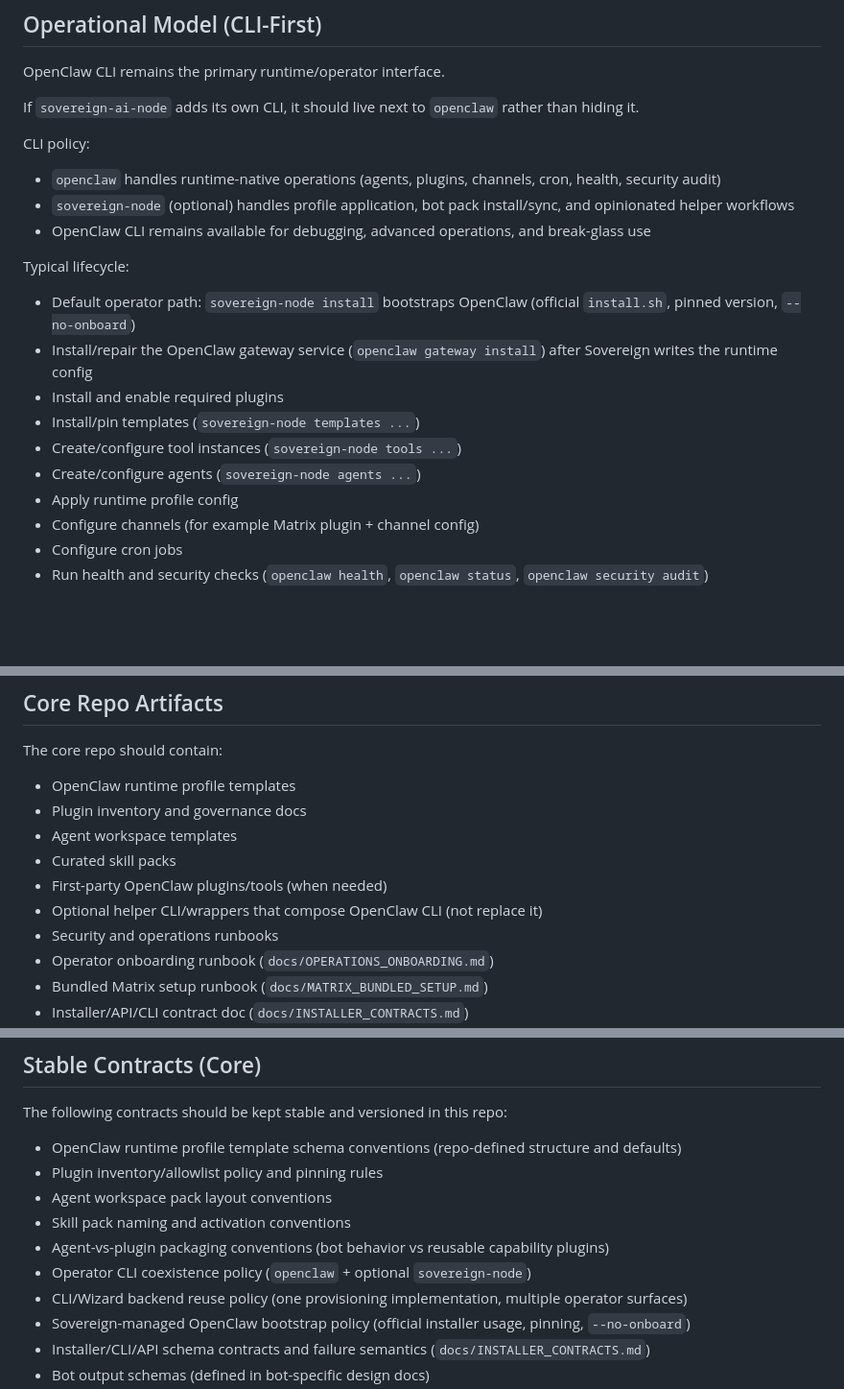
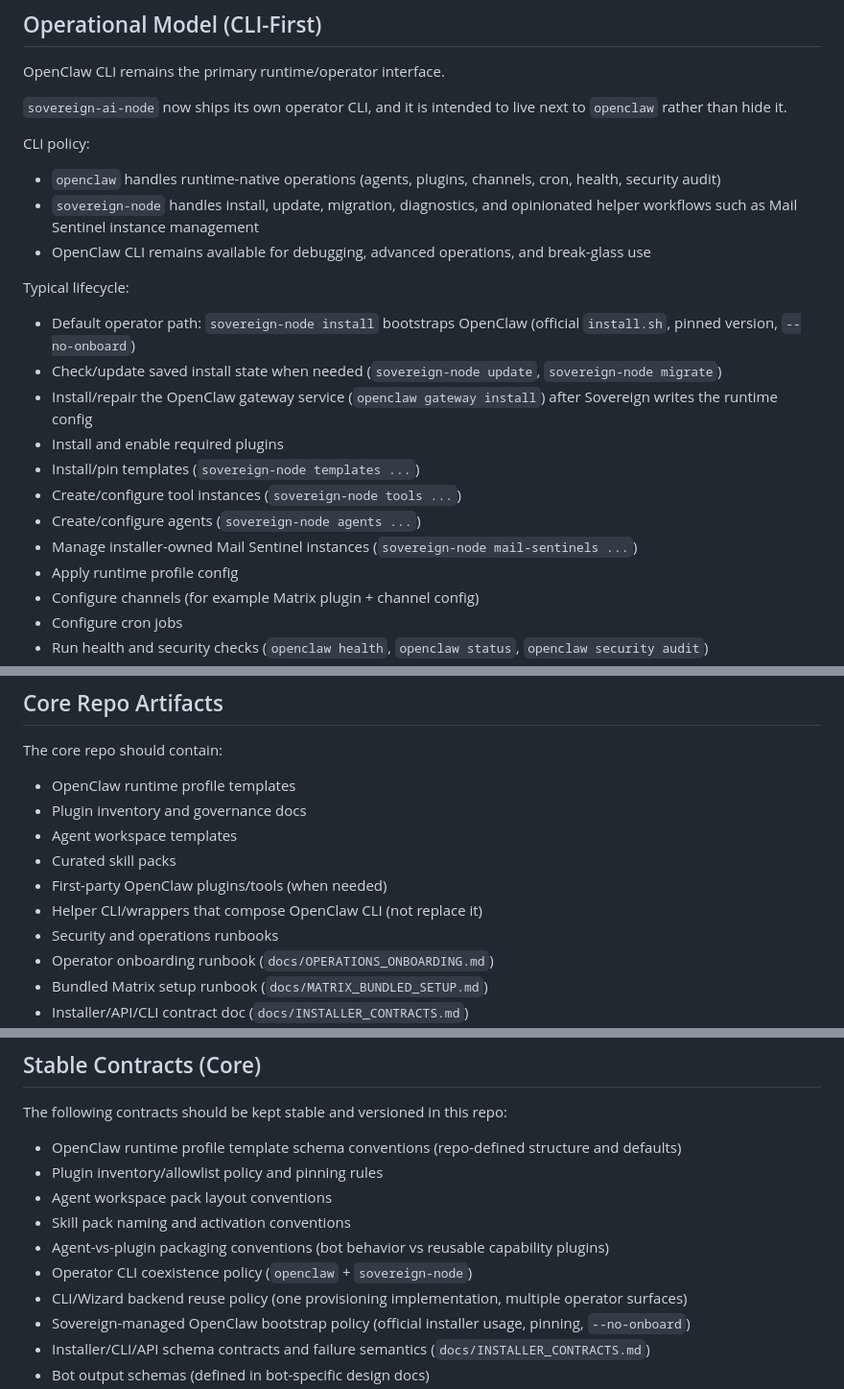
Before and after one commit to ndee/sovereign-ai-node, a Markdown page: docs/ARCHITECTURE.md, 3 parts joined by grey strips. Shown at 96% size. Rendered like a GitHub page; blank space fills up the shorter version.

```diff
--- a/docs/ARCHITECTURE.md
+++ b/docs/ARCHITECTURE.md
@@ -209,22 +209,24 @@ Core expectations:
 
 OpenClaw CLI remains the primary runtime/operator interface.
 
-If `sovereign-ai-node` adds its own CLI, it should live next to `openclaw` rather than hiding it.
+`sovereign-ai-node` now ships its own operator CLI, and it is intended to live next to `openclaw` rather than hide it.
 
 CLI policy:
 
 - `openclaw` handles runtime-native operations (agents, plugins, channels, cron, health, security audit)
-- `sovereign-node` (optional) handles profile application, bot pack install/sync, and opinionated helper workflows
+- `sovereign-node` handles install, update, migration, diagnostics, and opinionated helper workflows such as Mail Sentinel instance management
 - OpenClaw CLI remains available for debugging, advanced operations, and break-glass use
 
 Typical lifecycle:
 
 - Default operator path: `sovereign-node install` bootstraps OpenClaw (official `install.sh`, pinned version, `--no-onboard`)
+- Check/update saved install state when needed (`sovereign-node update`, `sovereign-node migrate`)
 - Install/repair the OpenClaw gateway service (`openclaw gateway install`) after Sovereign writes the runtime config
 - Install and enable required plugins
 - Install/pin templates (`sovereign-node templates ...`)
 - Create/configure tool instances (`sovereign-node tools ...`)
 - Create/configure agents (`sovereign-node agents ...`)
+- Manage installer-owned Mail Sentinel instances (`sovereign-node mail-sentinels ...`)
 - Apply runtime profile config
 - Configure channels (for example Matrix plugin + channel config)
 - Configure cron jobs
@@ -266,7 +268,7 @@ The core repo should contain:
 - Agent workspace templates
 - Curated skill packs
 - First-party OpenClaw plugins/tools (when needed)
-- Optional helper CLI/wrappers that compose OpenClaw CLI (not replace it)
+- Helper CLI/wrappers that compose OpenClaw CLI (not replace it)
 - Security and operations runbooks
 - Operator onboarding runbook (`docs/OPERATIONS_ONBOARDING.md`)
 - Bundled Matrix setup runbook (`docs/MATRIX_BUNDLED_SETUP.md`)
@@ -281,7 +283,7 @@ The following contracts should be kept stable and versioned in this repo:
 - Agent workspace pack layout conventions
 - Skill pack naming and activation conventions
 - Agent-vs-plugin packaging conventions (bot behavior vs reusable capability plugins)
-- Operator CLI coexistence policy (`openclaw` + optional `sovereign-node`)
+- Operator CLI coexistence policy (`openclaw` + `sovereign-node`)
 - CLI/Wizard backend reuse policy (one provisioning implementation, multiple operator surfaces)
 - Sovereign-managed OpenClaw bootstrap policy (official installer usage, pinning, `--no-onboard`)
 - Installer/CLI/API schema contracts and failure semantics (`docs/INSTALLER_CONTRACTS.md`)
```
Also changed, not shown: docs/INSTALLER_CONTRACTS.md (+34 -1 lines), docs/MAIL_SENTINEL_DESIGN.md (+3 -3 lines).
